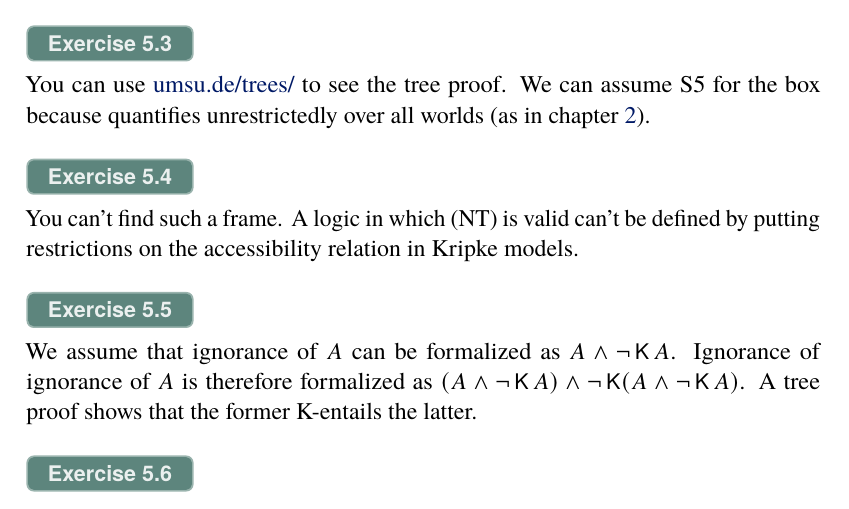
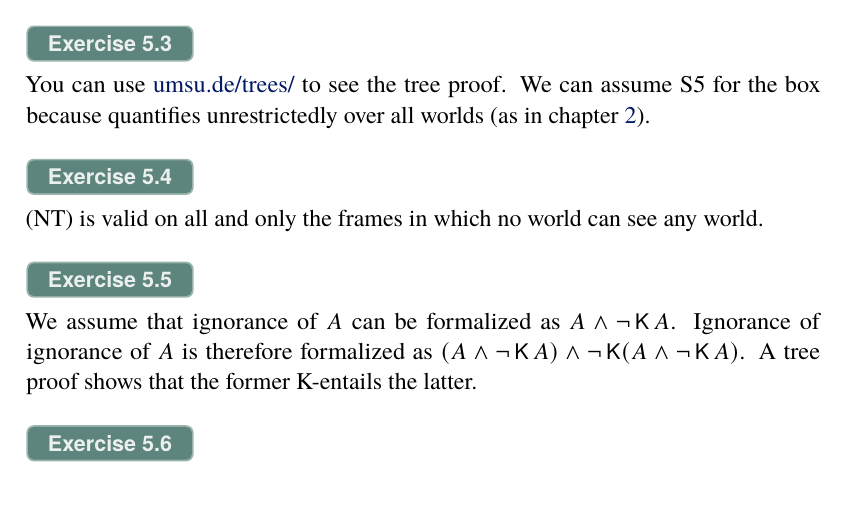
Before and after one commit to wo/logic2, a LaTeX thesis (logic2.tex, which reads 05-epistemic.tex): part of page 239 of 267, cut so that both start at the same text. The pictures show the PDF file logic2.pdf that the author committed with the source.

Commit message:
fix an exercise answer

```diff
--- a/05-epistemic.tex
+++ b/05-epistemic.tex
@@ -339,9 +339,7 @@ $\neg \Kn A$ to $A$ as valid.
   Can you find a Kripke frame on which \pr{NT} is valid?
 \end{exercise}
 \begin{solution}
-  You can't find such a frame. A logic in which \pr{NT} is valid can't be
-  defined by putting restrictions on the accessibility relation in Kripke
-  models.
+  \pr{NT} is valid on all and only the frames in which no world can see any world.
 \end{solution}
 
 \begin{exercise}
```
Also changed, not shown: logic2.pdf.
